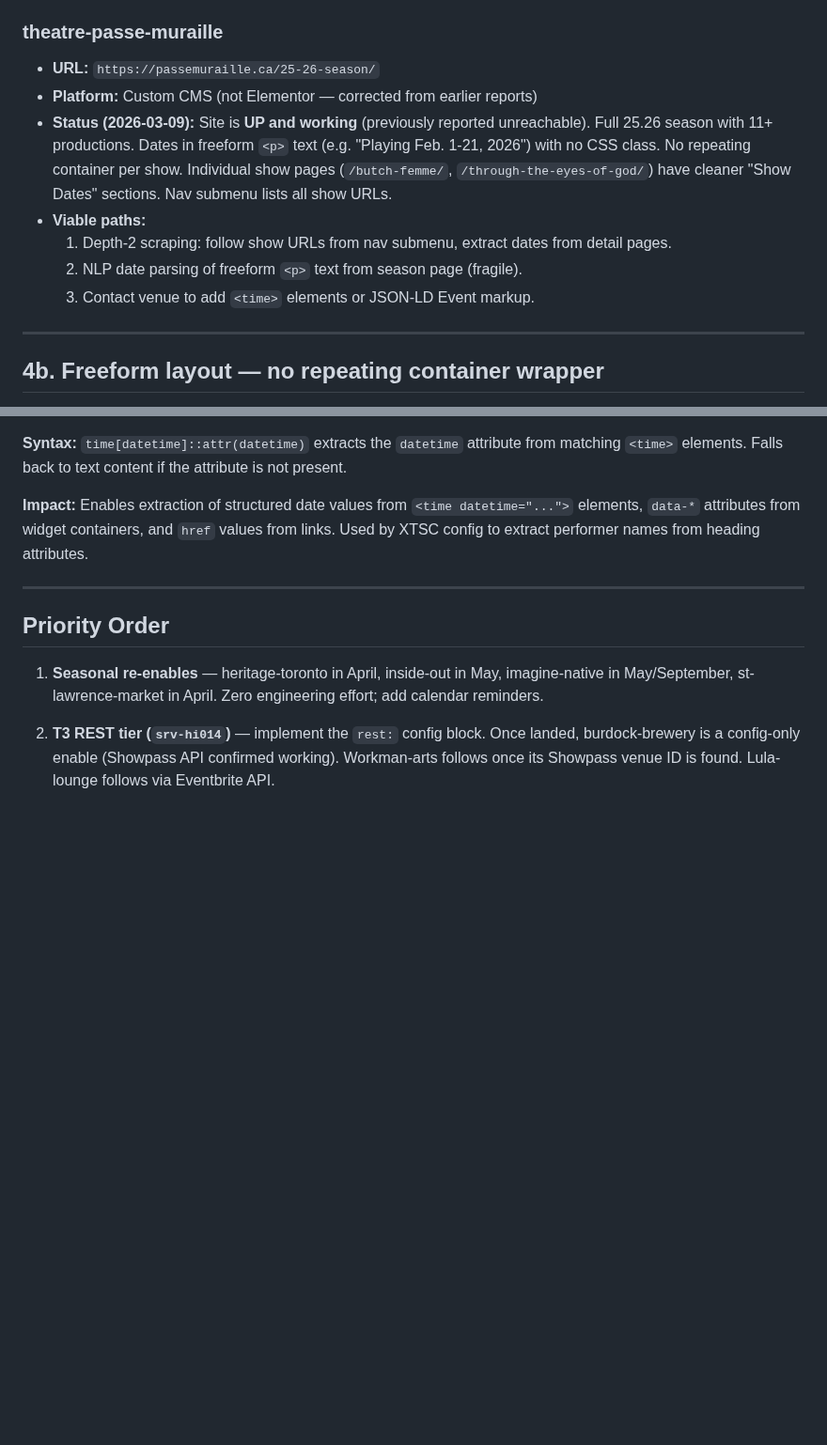
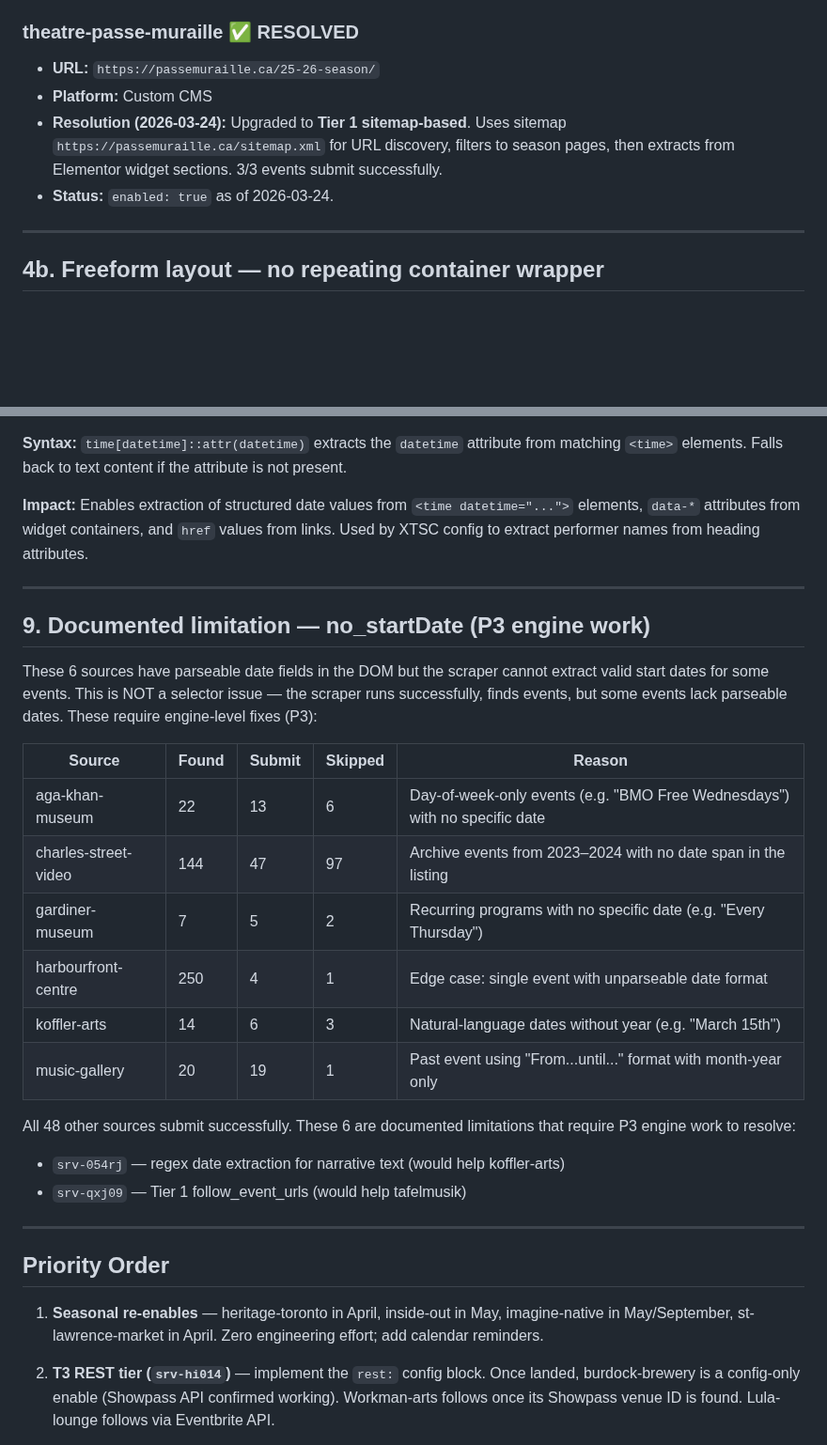
Before and after one commit to Togather-Foundation/server, a Markdown page: docs/integration/disabled-sources.md, 2 parts joined by grey strips. Shown at 94% size. Rendered like a GitHub page; blank space fills up the shorter version.

```diff
--- a/docs/integration/disabled-sources.md
+++ b/docs/integration/disabled-sources.md
@@ -203,18 +205,13 @@ config would unlock these sources.
   `/wp-json/wp/v2/posts?per_page=10` returns structured RFC 3339 dates.
 - **Status:** `enabled: true` as of 2026-03-09.
 
-### theatre-passe-muraille
+### theatre-passe-muraille ✅ RESOLVED
 - **URL:** `https://passemuraille.ca/25-26-season/`
-- **Platform:** Custom CMS (not Elementor — corrected from earlier reports)
-- **Status (2026-03-09):** Site is **UP and working** (previously reported unreachable).
-  Full 25.26 season with 11+ productions. Dates in freeform `<p>` text (e.g.
-  "Playing Feb. 1-21, 2026") with no CSS class. No repeating container per show.
-  Individual show pages (`/butch-femme/`, `/through-the-eyes-of-god/`) have cleaner
-  "Show Dates" sections. Nav submenu lists all show URLs.
-- **Viable paths:**
-  1. Depth-2 scraping: follow show URLs from nav submenu, extract dates from detail pages.
-  2. NLP date parsing of freeform `<p>` text from season page (fragile).
-  3. Contact venue to add `<time>` elements or JSON-LD Event markup.
+- **Platform:** Custom CMS
+- **Resolution (2026-03-24):** Upgraded to **Tier 1 sitemap-based**. Uses sitemap
+  `https://passemuraille.ca/sitemap.xml` for URL discovery, filters to season pages,
+  then extracts from Elementor widget sections. 3/3 events submit successfully.
+- **Status:** `enabled: true` as of 2026-03-24.
 
 ---
 
@@ -364,6 +420,29 @@ matching `<time>` elements. Falls back to text content if the attribute is not p
 **Impact:** Enables extraction of structured date values from `<time datetime="...">` elements,
 `data-*` attributes from widget containers, and `href` values from links. Used by XTSC
 config to extract performer names from heading attributes.
+
+---
+
+## 9. Documented limitation — no_startDate (P3 engine work)
+
+These 6 sources have parseable date fields in the DOM but the scraper cannot extract
+valid start dates for some events. This is NOT a selector issue — the scraper runs
+successfully, finds events, but some events lack parseable dates. These require
+engine-level fixes (P3):
+
+| Source | Found | Submit | Skipped | Reason |
+|--------|-------|--------|---------|--------|
+| aga-khan-museum | 22 | 13 | 6 | Day-of-week-only events (e.g. "BMO Free Wednesdays") with no specific date |
+| charles-street-video | 144 | 47 | 97 | Archive events from 2023–2024 with no date span in the listing |
+| gardiner-museum | 7 | 5 | 2 | Recurring programs with no specific date (e.g. "Every Thursday") |
+| harbourfront-centre | 250 | 4 | 1 | Edge case: single event with unparseable date format |
+| koffler-arts | 14 | 6 | 3 | Natural-language dates without year (e.g. "March 15th") |
+| music-gallery | 20 | 19 | 1 | Past event using "From...until..." format with month-year only |
+
+All 48 other sources submit successfully. These 6 are documented limitations that
+require P3 engine work to resolve:
+- `srv-054rj` — regex date extraction for narrative text (would help koffler-arts)
+- `srv-qxj09` — Tier 1 follow_event_urls (would help tafelmusik)
 
 ---
 
```
Also changed, not shown: other parts of docs/integration/disabled-sources.md (+67 -6 lines).
